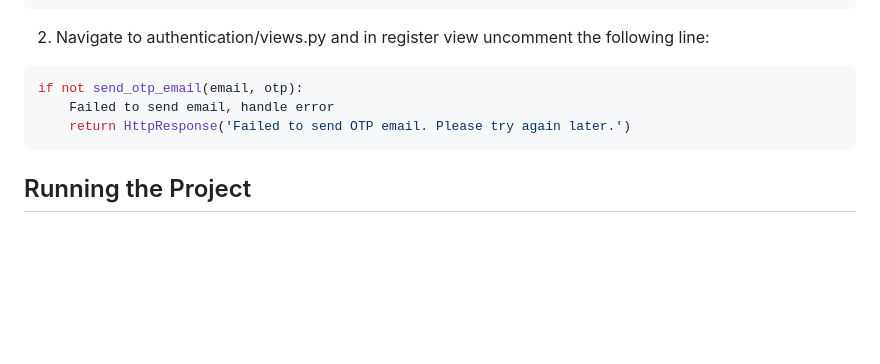
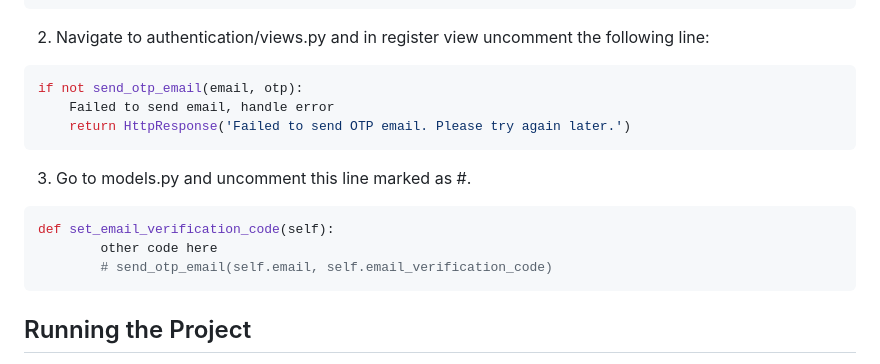
Before and after one commit to herohit/Day-1, a Markdown page: README.md, the part around the change. Rendered like a GitHub page; blank space fills up the shorter version.

````diff
--- a/README.md
+++ b/README.md
@@ -197,6 +197,12 @@ if not send_otp_email(email, otp):
     return HttpResponse('Failed to send OTP email. Please try again later.')
 ```
 
+3. Go to models.py and uncomment this line marked as #.
+```bash
+def set_email_verification_code(self):
+        other code here
+        # send_otp_email(self.email, self.email_verification_code)
+```
 ## Running the Project
 
 1. Navigate to the project_directory where the manage.py is located and Start the development server.
````
